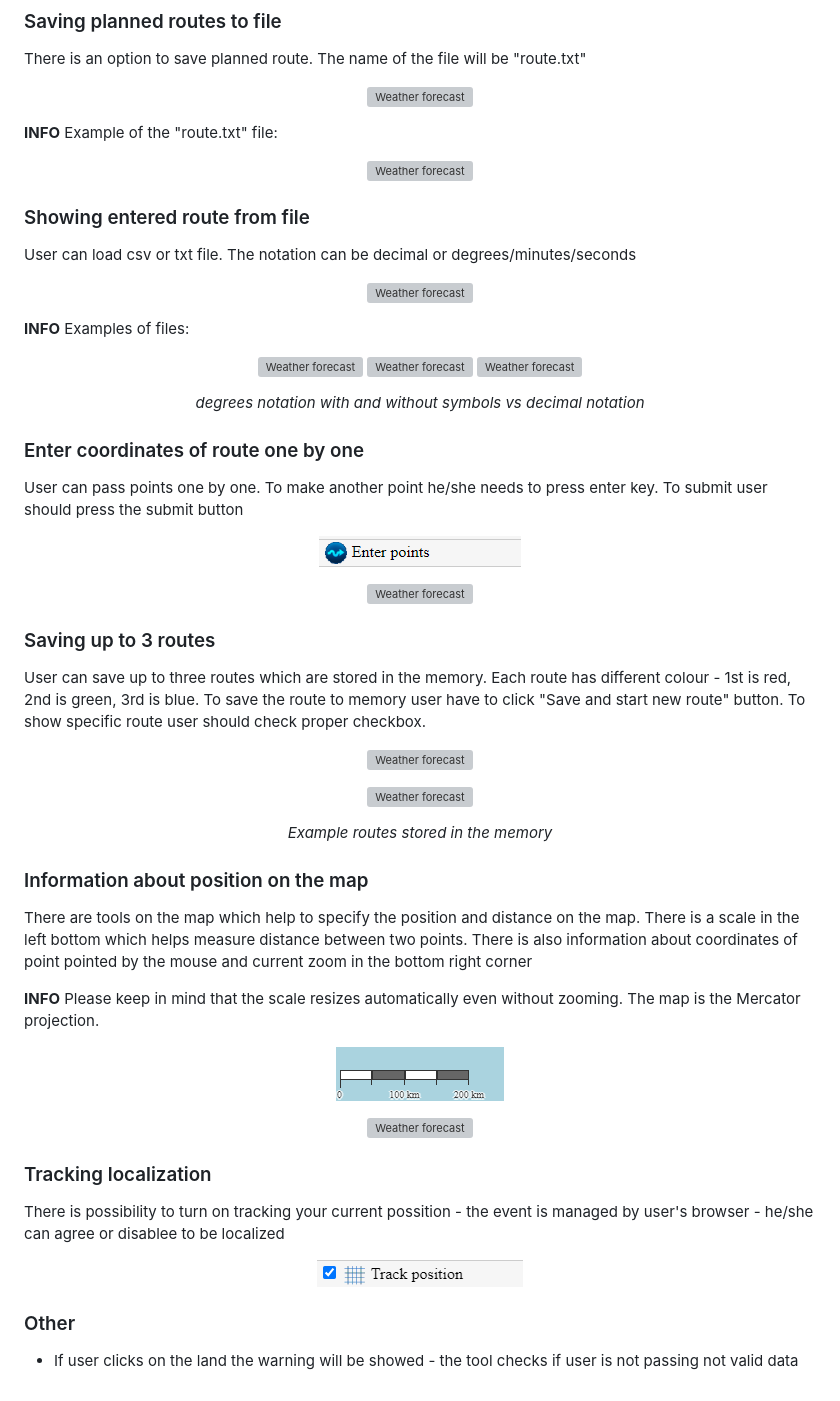
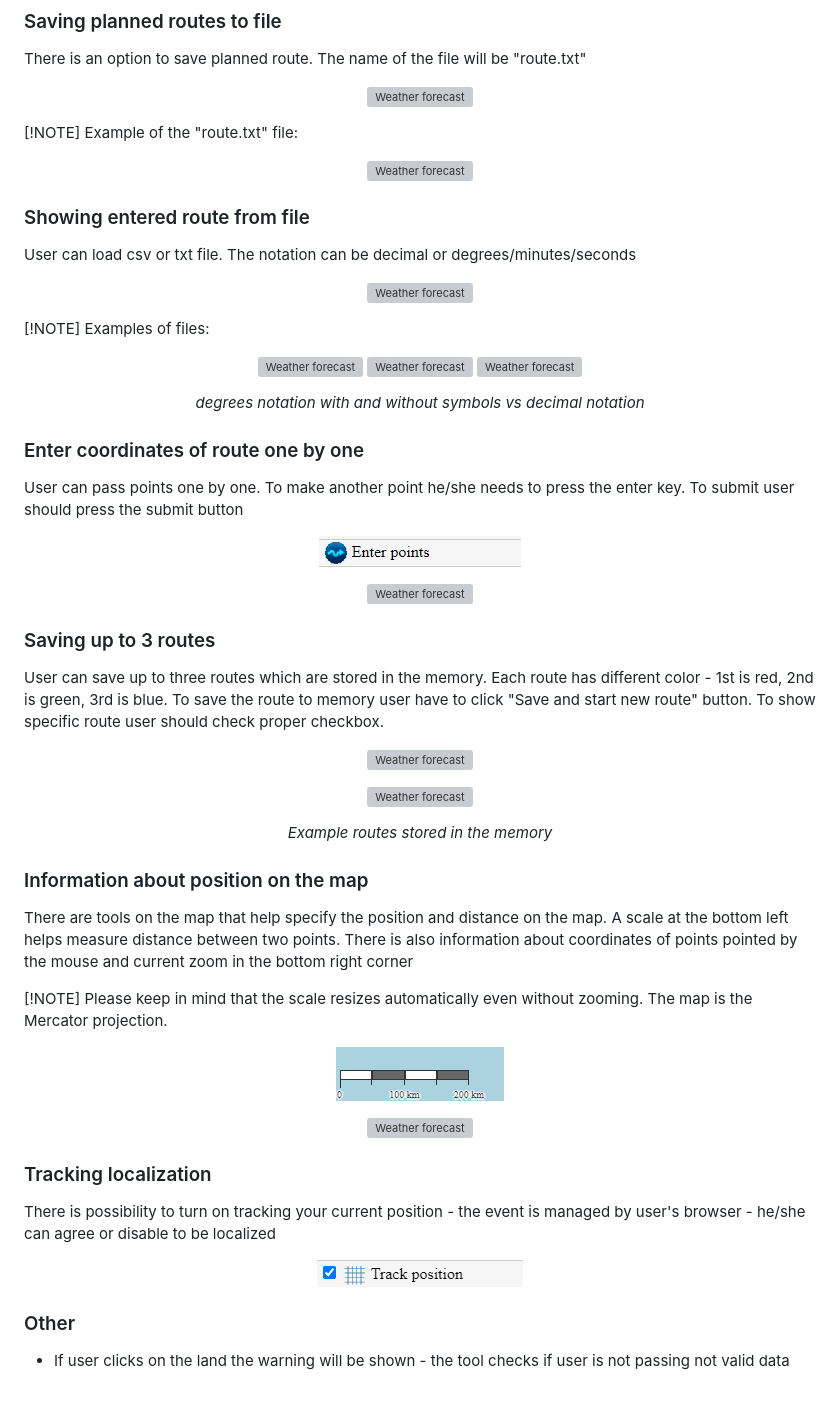
Before and after one commit to Myrcha/SeaRouteMapper, a Markdown page: README.md, the part around the change printed below. GitHub-like rendering; grey boxes are pictures that could not be loaded.

Commit message:
Update README.md
Remove typos

```diff
--- a/README.md
+++ b/README.md
@@ -67,7 +68,7 @@ There is an option to save planned route. The name of the file will be "route.tx
   <img src="resources/readme/save-points-to-file.png" alt="Weather forecast"/>
 </p>
 
-**INFO**
+[!NOTE]
 Example of the "route.txt" file:
 <p align="center">
   <img src="resources/readme/route-image.png" alt="Weather forecast"/>
@@ -80,7 +81,7 @@ User can load csv or txt file. The notation can be decimal or degrees/minutes/se
   <img src="resources/readme/load-file.png" alt="Weather forecast"/>
 </p>
 
-**INFO**
+[!NOTE]
 Examples of files:
 <p align="center">
   <img src="resources/readme/route-image.png" alt="Weather forecast" height="100" width="30%"/>
@@ -93,7 +94,7 @@ Examples of files:
 
 
 ### Enter coordinates of route one by one
-User can pass points one by one. To make another point he/she needs to press enter key. To submit user should press the submit button
+User can pass points one by one. To make another point he/she needs to press the enter key. To submit user should press the submit button
 
 <p align="center">
   <img src="resources/readme/enter-points.png" alt="Weather forecast"/>
@@ -104,7 +105,7 @@ User can pass points one by one. To make another point he/she needs to press ent
 </p>
 
 ### Saving up to 3 routes
-User can save up to three routes which are stored in the memory. Each route has different colour - 1st is red, 2nd is green, 3rd is blue. To save the route to memory user have to click "Save and start new route" button. To show specific route user should check proper checkbox.
+User can save up to three routes which are stored in the memory. Each route has different color - 1st is red, 2nd is green, 3rd is blue. To save the route to memory user have to click "Save and start new route" button. To show specific route user should check proper checkbox.
 
 <p align="center">
   <img src="resources/readme/show-routes.png" alt="Weather forecast"/>
@@ -119,10 +120,10 @@ User can save up to three routes which are stored in the memory. Each route has
 </p>
 
 ### Information about position on the map
-There are tools on the map which help to specify the position and distance on the map. There is a scale in the left bottom which helps measure distance between two points. There is also information about coordinates of point pointed by the mouse and current zoom in the bottom right corner
+There are tools on the map that help specify the position and distance on the map. A scale at the bottom left helps measure distance between two points. There is also information about coordinates of points pointed by the mouse and current zoom in the bottom right corner
 
 
-**INFO**
+[!NOTE]
 Please keep in mind that the scale resizes automatically even without zooming. The map is the Mercator projection.
 
 <p align="center">
@@ -134,11 +135,11 @@ Please keep in mind that the scale resizes automatically even without zooming. T
 </p>
 
 ### Tracking localization
-There is possibility to turn on tracking your current possition - the event is managed by user's browser - he/she can agree or disablee to be localized
+There is possibility to turn on tracking your current position - the event is managed by user's browser - he/she can agree or disable to be localized
 
 <p align="center">
   <img src="resources/readme/track-position.png" alt="Weather forecast"/>
 </p>
 
 ### Other
-- If user clicks on the land the warning will be showed - the tool checks if user is not passing not valid data
+- If user clicks on the land the warning will be shown - the tool checks if user is not passing not valid data
```
Also changed, not shown: other parts of README.md (+8 -7 lines).
